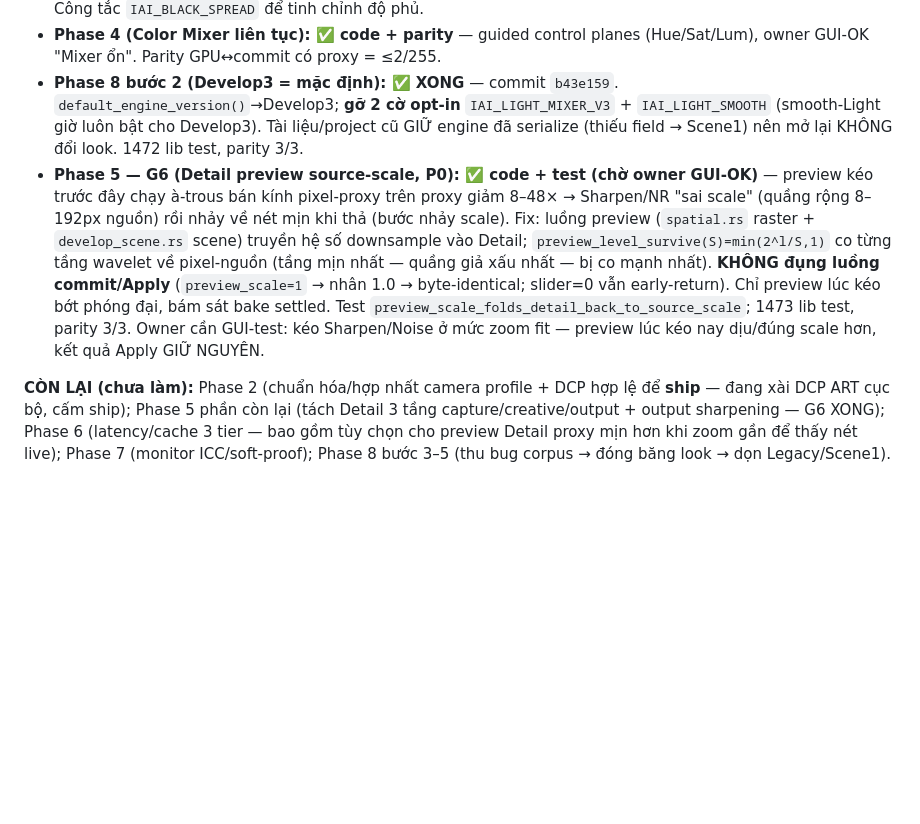
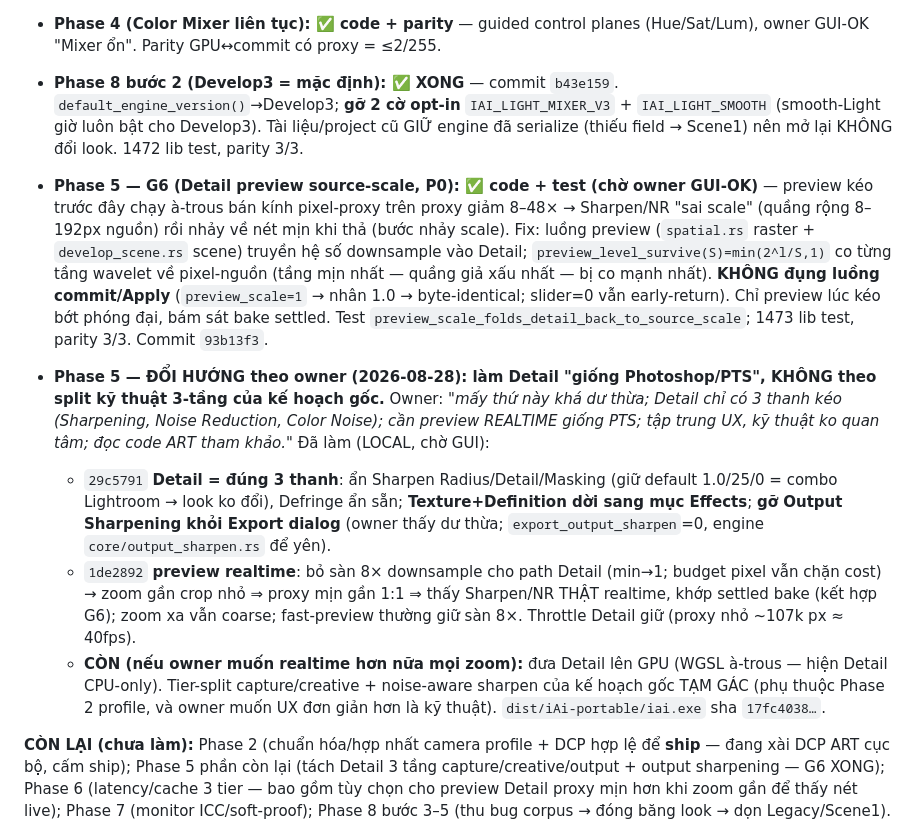
Before and after one commit to tongnghia2026/iai, a Markdown page: docs/planning/KE_HOACH_HOAN_THIEN_DEVELOP_IAI_2026-08-27.md, the part around the change. Rendered like a GitHub page; blank space fills up the shorter version.

Commit message:
docs(develop): record Phase 5 pivot — Detail like Photoshop (3 sliders + realtime)
Owner redirected Phase 5 away from the plan's 3-tier engineering split toward
a Photoshop-style Detail UX: exactly three sliders and a realtime preview.
Records G6 + the 3-slider simplification + the finer live proxy, and parks
output-sharpening/defringe (owner: redundant) and the capture/creative split.

```diff
--- a/docs/planning/KE_HOACH_HOAN_THIEN_DEVELOP_IAI_2026-08-27.md
+++ b/docs/planning/KE_HOACH_HOAN_THIEN_DEVELOP_IAI_2026-08-27.md
@@ -20,7 +20,12 @@ giữa bước commit. Người tiếp quản phải chốt Phase 0 trước khi
 - **Phase 3 (Light sạch/mượt): ✅ XONG (owner GUI-OK)** — Exposure drag mịn, tone-eq zones khớp reach ART, **Blacks = band scene-linear kiểu ART + fill-light phủ rộng** (`1a0fe0d`, `3e88963`); ease + soft-knee. Công tắc `IAI_BLACK_SPREAD` để tinh chỉnh độ phủ.
 - **Phase 4 (Color Mixer liên tục): ✅ code + parity** — guided control planes (Hue/Sat/Lum), owner GUI-OK "Mixer ổn". Parity GPU↔commit có proxy = ≤2/255.
 - **Phase 8 bước 2 (Develop3 = mặc định): ✅ XONG** — commit `b43e159`. `default_engine_version()`→Develop3; **gỡ 2 cờ opt-in** `IAI_LIGHT_MIXER_V3` + `IAI_LIGHT_SMOOTH` (smooth-Light giờ luôn bật cho Develop3). Tài liệu/project cũ GIỮ engine đã serialize (thiếu field → Scene1) nên mở lại KHÔNG đổi look. 1472 lib test, parity 3/3.
-- **Phase 5 — G6 (Detail preview source-scale, P0): ✅ code + test (chờ owner GUI-OK)** — preview kéo trước đây chạy à-trous bán kính pixel-proxy trên proxy giảm 8–48× → Sharpen/NR "sai scale" (quầng rộng 8–192px nguồn) rồi nhảy về nét mịn khi thả (bước nhảy scale). Fix: luồng preview (`spatial.rs` raster + `develop_scene.rs` scene) truyền hệ số downsample vào Detail; `preview_level_survive(S)=min(2^l/S,1)` co từng tầng wavelet về pixel-nguồn (tầng mịn nhất — quầng giả xấu nhất — bị co mạnh nhất). **KHÔNG đụng luồng commit/Apply** (`preview_scale=1` → nhân 1.0 → byte-identical; slider=0 vẫn early-return). Chỉ preview lúc kéo bớt phóng đại, bám sát bake settled. Test `preview_scale_folds_detail_back_to_source_scale`; 1473 lib test, parity 3/3. Owner cần GUI-test: kéo Sharpen/Noise ở mức zoom fit — preview lúc kéo nay dịu/đúng scale hơn, kết quả Apply GIỮ NGUYÊN.
+- **Phase 5 — G6 (Detail preview source-scale, P0): ✅ code + test (chờ owner GUI-OK)** — preview kéo trước đây chạy à-trous bán kính pixel-proxy trên proxy giảm 8–48× → Sharpen/NR "sai scale" (quầng rộng 8–192px nguồn) rồi nhảy về nét mịn khi thả (bước nhảy scale). Fix: luồng preview (`spatial.rs` raster + `develop_scene.rs` scene) truyền hệ số downsample vào Detail; `preview_level_survive(S)=min(2^l/S,1)` co từng tầng wavelet về pixel-nguồn (tầng mịn nhất — quầng giả xấu nhất — bị co mạnh nhất). **KHÔNG đụng luồng commit/Apply** (`preview_scale=1` → nhân 1.0 → byte-identical; slider=0 vẫn early-return). Chỉ preview lúc kéo bớt phóng đại, bám sát bake settled. Test `preview_scale_folds_detail_back_to_source_scale`; 1473 lib test, parity 3/3. Commit `93b13f3`.
+
+- **Phase 5 — ĐỔI HƯỚNG theo owner (2026-08-28): làm Detail "giống Photoshop/PTS", KHÔNG theo split kỹ thuật 3-tầng của kế hoạch gốc.** Owner: *"mấy thứ này khá dư thừa; Detail chỉ có 3 thanh kéo (Sharpening, Noise Reduction, Color Noise); cần preview REALTIME giống PTS; tập trung UX, kỹ thuật ko quan tâm; đọc code ART tham khảo."* Đã làm (LOCAL, chờ GUI):
+  - `29c5791` **Detail = đúng 3 thanh**: ẩn Sharpen Radius/Detail/Masking (giữ default 1.0/25/0 = combo Lightroom → look ko đổi), Defringe ẩn sẵn; **Texture+Definition dời sang mục Effects**; **gỡ Output Sharpening khỏi Export dialog** (owner thấy dư thừa; `export_output_sharpen`=0, engine `core/output_sharpen.rs` để yên).
+  - `1de2892` **preview realtime**: bỏ sàn 8× downsample cho path Detail (min→1; budget pixel vẫn chặn cost) → zoom gần crop nhỏ ⇒ proxy mịn gần 1:1 ⇒ thấy Sharpen/NR THẬT realtime, khớp settled bake (kết hợp G6); zoom xa vẫn coarse; fast-preview thường giữ sàn 8×. Throttle Detail giữ (proxy nhỏ ~107k px ≈ 40fps).
+  - **CÒN (nếu owner muốn realtime hơn nữa mọi zoom):** đưa Detail lên GPU (WGSL à-trous — hiện Detail CPU-only). Tier-split capture/creative + noise-aware sharpen của kế hoạch gốc TẠM GÁC (phụ thuộc Phase 2 profile, và owner muốn UX đơn giản hơn là kỹ thuật). `dist/iAi-portable/iai.exe` sha `17fc4038…`.
 
 **CÒN LẠI (chưa làm):** Phase 2 (chuẩn hóa/hợp nhất camera profile + DCP hợp lệ để **ship** — đang xài DCP ART cục bộ, cấm ship); Phase 5 phần còn lại (tách Detail 3 tầng capture/creative/output + output sharpening — G6 XONG); Phase 6 (latency/cache 3 tier — bao gồm tùy chọn cho preview Detail proxy mịn hơn khi zoom gần để thấy nét live); Phase 7 (monitor ICC/soft-proof); Phase 8 bước 3–5 (thu bug corpus → đóng băng look → dọn Legacy/Scene1). Blind-review vs ART trên recipe khóa (Phase 1 §gate) chưa chạy đủ.
 
```
